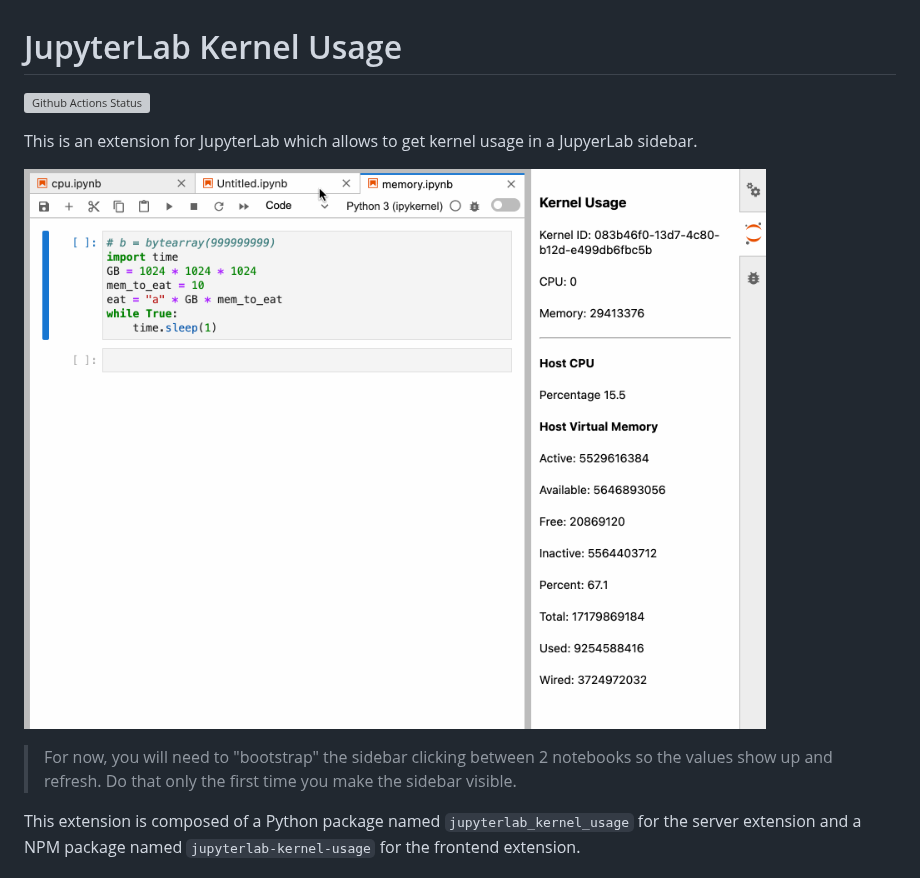
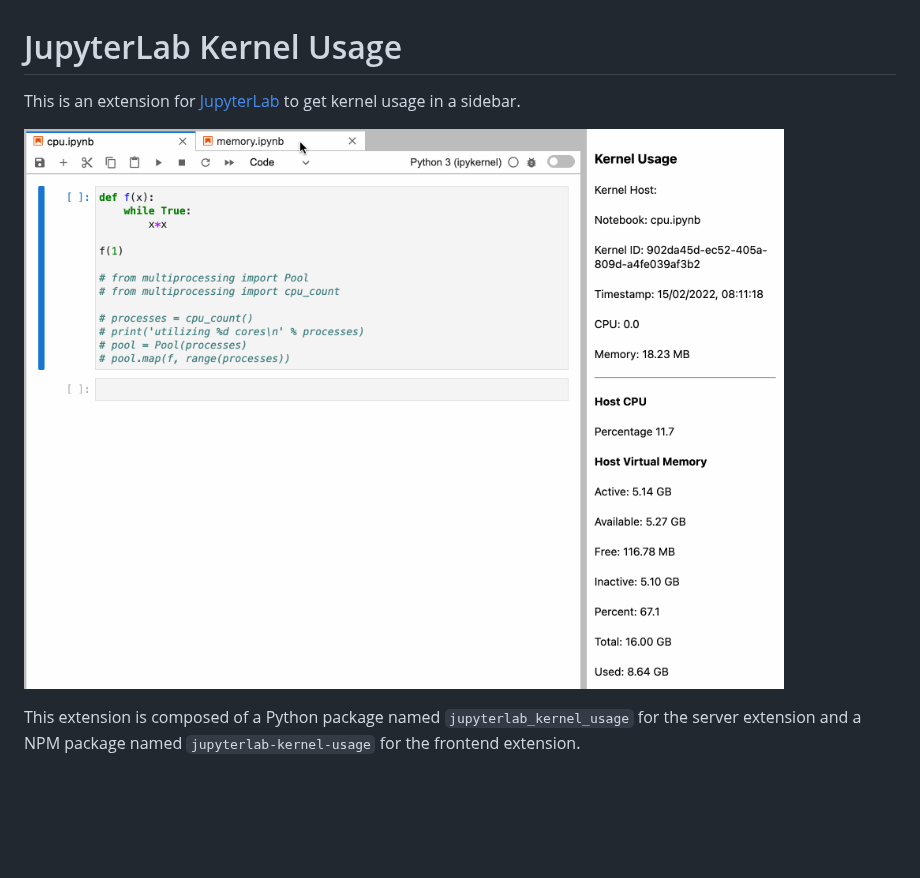
Before and after one commit to jupyter-server/jupyter-resource-usage, a Markdown page: README.md, the part around the change. Rendered like a GitHub page; pictures changed too: images/preview.gif; blank space fills up the shorter version; grey boxes are pictures that could not be loaded.

Commit message:
update preview image

```diff
--- a/README.md
+++ b/README.md
@@ -1,12 +1,8 @@
 # JupyterLab Kernel Usage
 
-[![Github Actions Status](https://github.com/quansight/jupyterlab-kernel-usage/workflows/Build/badge.svg)](https://github.com/quansight/jupyterlab-kernel-usage/actions/workflows/build.yml)
-
-This is an extension for JupyterLab which allows to get kernel usage in a JupyerLab sidebar.
+This is an extension for [JupyterLab](https://github.com/jupyterlab/jupyterlab) to get kernel usage in a sidebar.
 
 ![JupyterLab Kernel Usage](./images/preview.gif)
-
-> For now, you will need to "bootstrap" the sidebar clicking between 2 notebooks so the values show up and refresh. Do that only the first time you make the sidebar visible.
 
 This extension is composed of a Python package named `jupyterlab_kernel_usage` for the server extension and a NPM package named `jupyterlab-kernel-usage` for the frontend extension.
 
```
